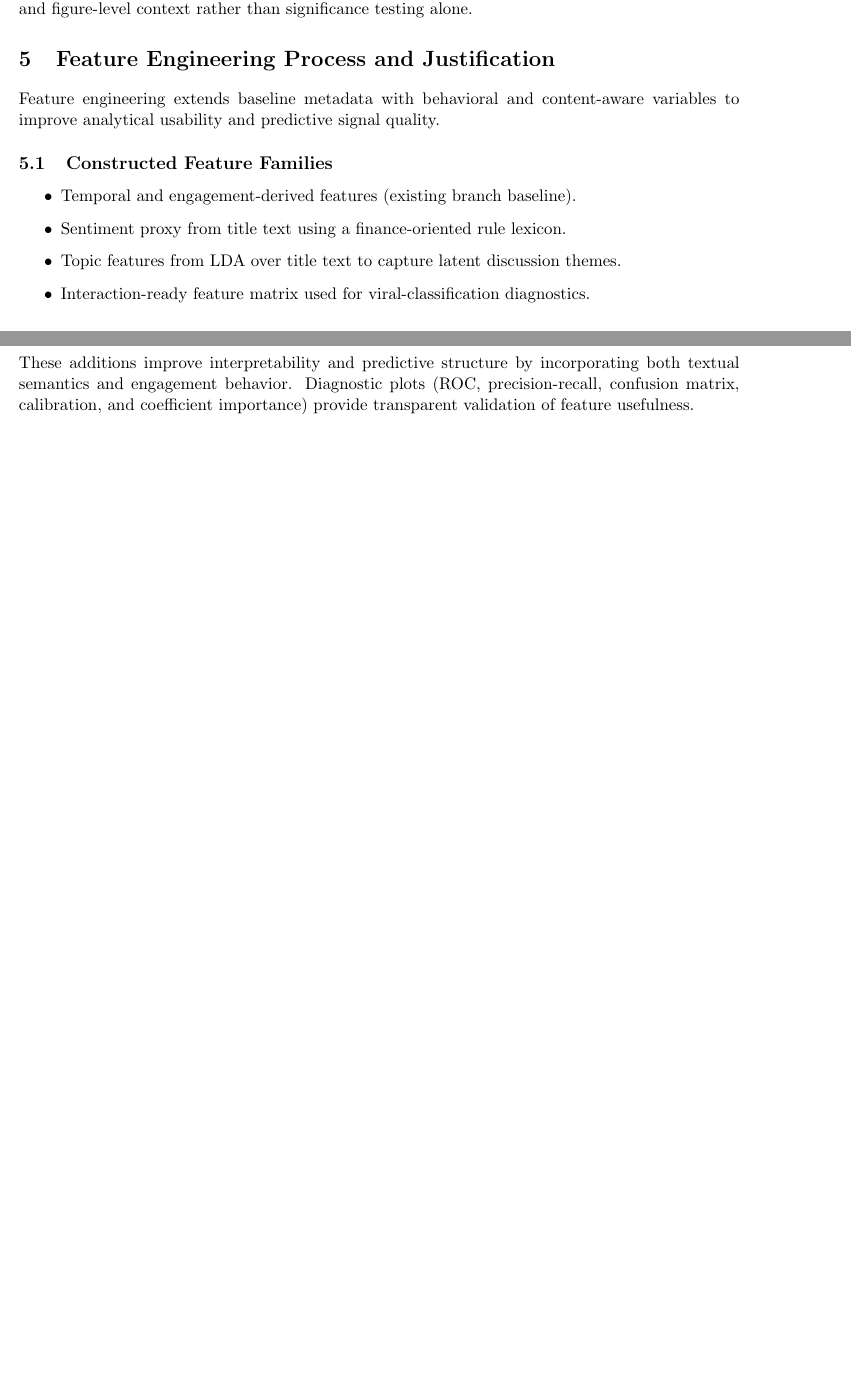
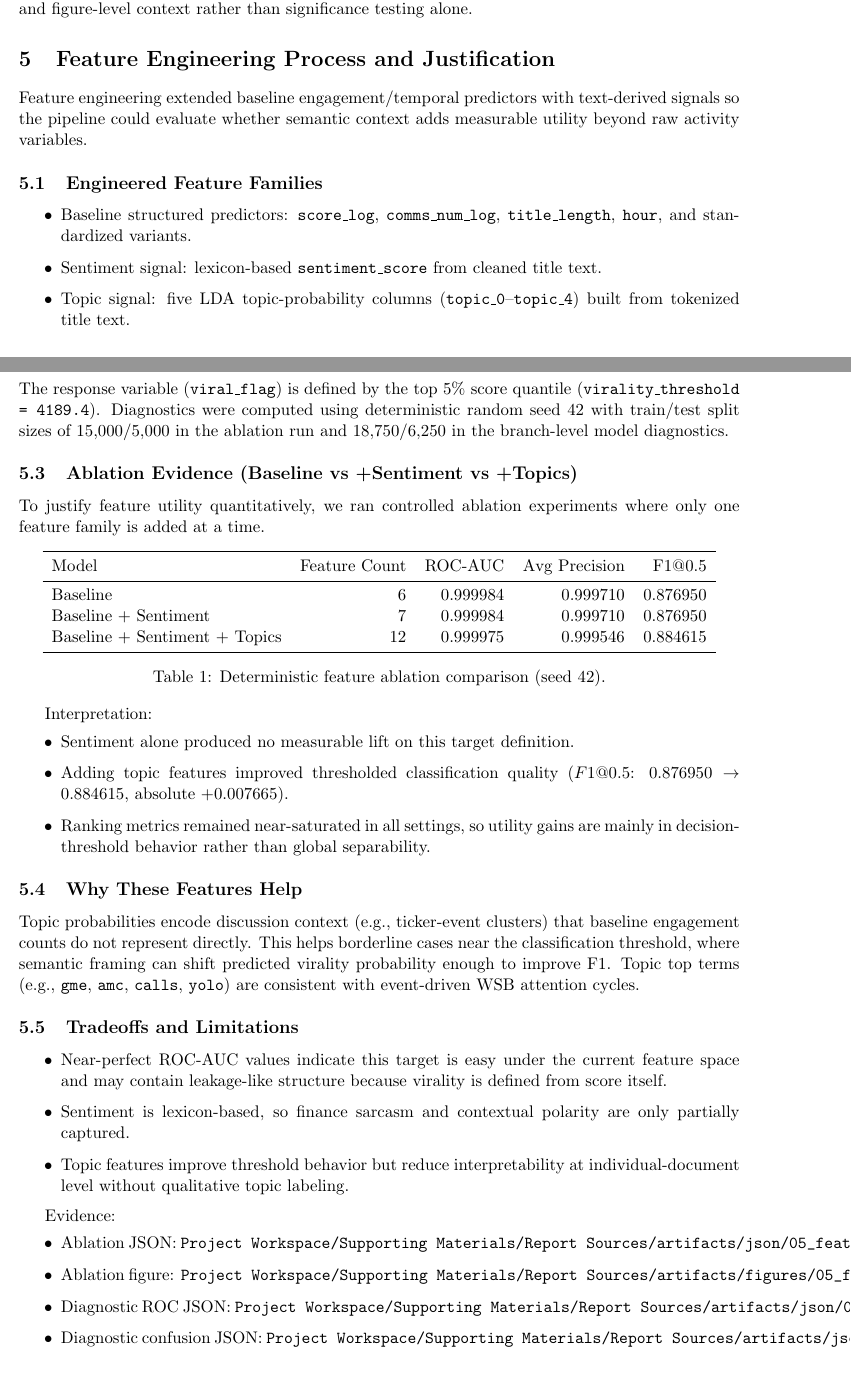
Before and after one commit to ZemingLiang/STAT-5243-Project-1-Team-2, a LaTeX document (Project Workspace/Supporting Materials/Report Sources/main_report.tex, which reads Project Workspace/Supporting Materials/Report Sources/sections/05_feature_engineering.tex): two parts of pages 7 and 8 of 12 before the commit and two parts of pages 7 and 8 of 13 after it, joined at a grey line, cut so that both start at the same text, the shorter picture padded with empty space. Compiled offline with pdfLaTeX.

Commit message:
feat(session5): strengthen feature engineering justification with ablation evidence

```diff
--- a/Project Workspace/Supporting Materials/Report Sources/sections/05_feature_engineering.tex
+++ b/Project Workspace/Supporting Materials/Report Sources/sections/05_feature_engineering.tex
@@ -1,14 +1,55 @@
 \section{Feature Engineering Process and Justification}
 
-Feature engineering extends baseline metadata with behavioral and content-aware variables to improve analytical usability and predictive signal quality.
+Feature engineering extended baseline engagement/temporal predictors with text-derived signals so the pipeline could evaluate whether semantic context adds measurable utility beyond raw activity variables.
 
-\subsection{Constructed Feature Families}
+\subsection{Engineered Feature Families}
 \begin{itemize}
-  \item Temporal and engagement-derived features (existing branch baseline).
-  \item Sentiment proxy from title text using a finance-oriented rule lexicon.
-  \item Topic features from LDA over title text to capture latent discussion themes.
-  \item Interaction-ready feature matrix used for viral-classification diagnostics.
+  \item Baseline structured predictors: \texttt{score\_log}, \texttt{comms\_num\_log}, \texttt{title\_length}, \texttt{hour}, and standardized variants.
+  \item Sentiment signal: lexicon-based \texttt{sentiment\_score} from cleaned title text.
+  \item Topic signal: five LDA topic-probability columns (\texttt{topic\_0}--\texttt{topic\_4}) built from tokenized title text.
 \end{itemize}
 
-\subsection{Justification}
-These additions improve interpretability and predictive structure by incorporating both textual semantics and engagement behavior. Diagnostic plots (ROC, precision-recall, confusion matrix, calibration, and coefficient importance) provide transparent validation of feature usefulness.
+\subsection{Model Framing}
+The response variable (\texttt{viral\_flag}) is defined by the top 5\% score quantile (\texttt{virality\_threshold = 4189.4}). Diagnostics were computed using deterministic random seed 42 with train/test split sizes of 15,000/5,000 in the ablation run and 18,750/6,250 in the branch-level model diagnostics.
+
+\subsection{Ablation Evidence (Baseline vs +Sentiment vs +Topics)}
+To justify feature utility quantitatively, we ran controlled ablation experiments where only one feature family is added at a time.
+
+\begin{table}[h]
+\centering
+\begin{tabular}{lrrrr}
+\toprule
+Model & Feature Count & ROC-AUC & Avg Precision & F1@0.5 \\
+\midrule
+Baseline & 6 & 0.999984 & 0.999710 & 0.876950 \\
+Baseline + Sentiment & 7 & 0.999984 & 0.999710 & 0.876950 \\
+Baseline + Sentiment + Topics & 12 & 0.999975 & 0.999546 & 0.884615 \\
+\bottomrule
+\end{tabular}
+\caption{Deterministic feature ablation comparison (seed 42).}
+\end{table}
+
+Interpretation:
+\begin{itemize}
+  \item Sentiment alone produced no measurable lift on this target definition.
+  \item Adding topic features improved thresholded classification quality (\(F1@0.5\): \(0.876950 \rightarrow 0.884615\), absolute \(+0.007665\)).
+  \item Ranking metrics remained near-saturated in all settings, so utility gains are mainly in decision-threshold behavior rather than global separability.
+\end{itemize}
+
+\subsection{Why These Features Help}
+Topic probabilities encode discussion context (e.g., ticker-event clusters) that baseline engagement counts do not represent directly. This helps borderline cases near the classification threshold, where semantic framing can shift predicted virality probability enough to improve F1. Topic top terms (e.g., \texttt{gme}, \texttt{amc}, \texttt{calls}, \texttt{yolo}) are consistent with event-driven WSB attention cycles.
+
+\subsection{Tradeoffs and Limitations}
+\begin{itemize}
+  \item Near-perfect ROC-AUC values indicate this target is easy under the current feature space and may contain leakage-like structure because virality is defined from score itself.
+  \item Sentiment is lexicon-based, so finance sarcasm and contextual polarity are only partially captured.
+  \item Topic features improve threshold behavior but reduce interpretability at individual-document level without qualitative topic labeling.
+\end{itemize}
+
+Evidence:
+\begin{itemize}
+  \item Ablation JSON: \verb|Project Workspace/Supporting Materials/Report Sources/artifacts/json/05_feature_ablation_table.json|
+  \item Ablation figure: \verb|Project Workspace/Supporting Materials/Report Sources/artifacts/figures/05_feature_ablation_comparison.png|
+  \item Diagnostic ROC JSON: \verb|Project Workspace/Supporting Materials/Report Sources/artifacts/json/04_feature_fig_04_roc_curve.json|
+  \item Diagnostic confusion JSON: \verb|Project Workspace/Supporting Materials/Report Sources/artifacts/json/04_feature_fig_06_confusion_matrix.json|
+\end{itemize}
```
